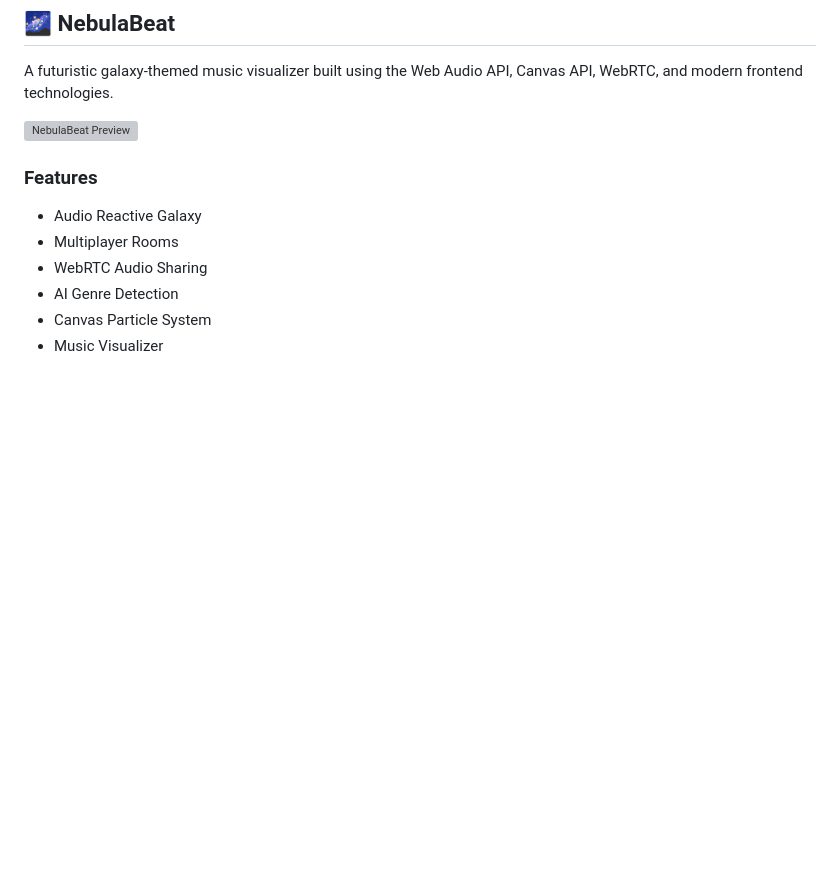
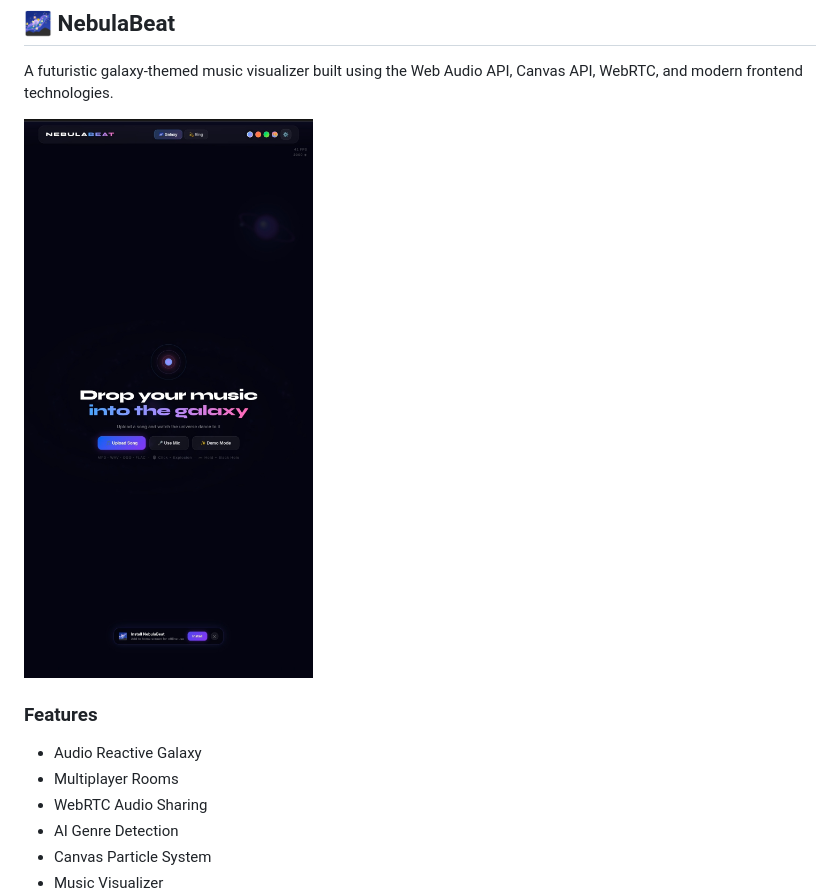
Before and after one commit to AyushRajFrontend/ayush-portfolio, a Markdown page: README.md, the part around one of its changes. Rendered like a GitHub page; blank space fills up the shorter version; grey boxes are pictures that could not be loaded.

Commit message:
Fix image references in README.md
Updated image file names in README.md for NebulaBeat and ApexDrive.

```diff
--- a/README.md
+++ b/README.md
@@ -52,7 +52,7 @@ Built entirely with **HTML, CSS, and JavaScript**, this portfolio highlights my
 
 A futuristic galaxy-themed music visualizer built using the Web Audio API, Canvas API, WebRTC, and modern frontend technologies.
 
-![NebulaBeat Preview](images/nebulabeat-preview.png)
+![NebulaBeat Preview](images/NebulaBeat-preview.jpg)
 
 ### Features
 
```
Also changed, not shown: other parts of README.md (+1 -1 lines).
